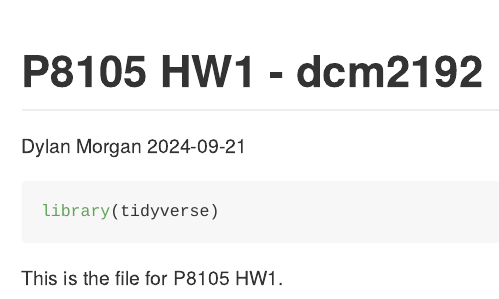
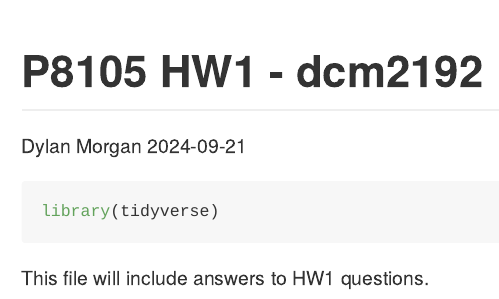
Before and after one commit to dcm2192/p8105_hw1_dcm2192, an R Markdown document (p8105_hw1_dcm2192.Rmd): the page in a window 1100 px wide, from its top. The pictures show the output file p8105_hw1_dcm2192.md that the author committed with the source, drawn offline in the style of GitHub.

Commit message:
update RMD file

````diff
--- a/p8105_hw1_dcm2192.Rmd
+++ b/p8105_hw1_dcm2192.Rmd
@@ -9,4 +9,4 @@ output: github_document
 library(tidyverse)
 ```
 
-This is the file for P8105 HW1.
+This file will include answers to HW1 questions.
````
Also changed, not shown: p8105_hw1_dcm2192.md.
